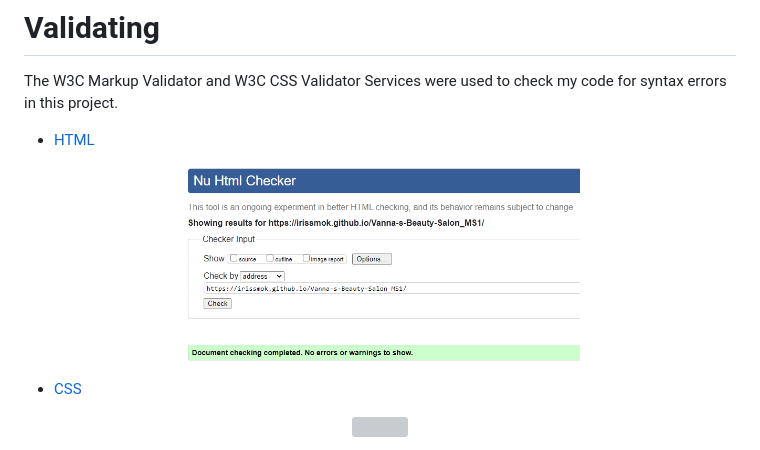
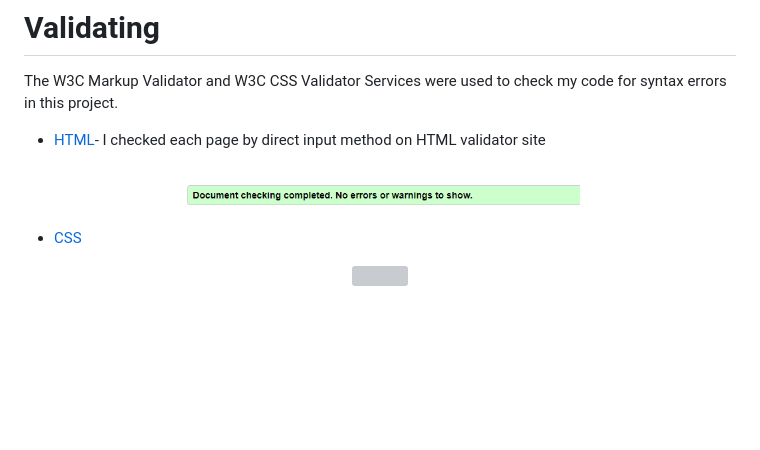
Before and after one commit to Code-Institute-Submissions/Vannas-Beauty-Salon_MS1, a Markdown page: README.md, the part around the change. Drawn GitHub-style; pictures changed too: assets/images/readme/html-validator.png; blank space fills up the shorter version; grey boxes are pictures that could not be loaded.

Commit message:
Readme.md-changed html validator image, link and added text

```diff
--- a/README.md
+++ b/README.md
@@ -212,7 +212,7 @@ As the salon itself exudes calm and relaxation, I created the page in such a ton
 # Validating
 The W3C Markup Validator and W3C CSS Validator Services were used to check my code for syntax errors in this project.
 
-- [HTML](https://validator.w3.org/)
+- [HTML](https://validator.w3.org/#validate_by_input)- I checked each page by direct input method on HTML validator site
 
 <p align="center">
 <img src="assets/images/readme/html-validator.png" width="400" height="100%">
```
